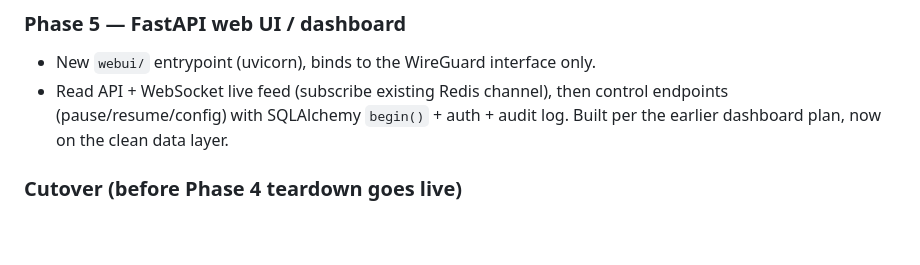
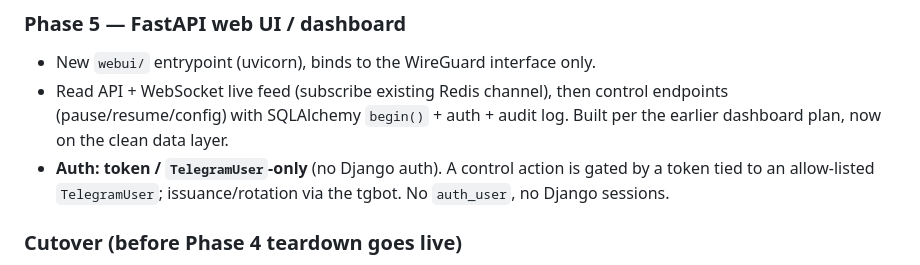
Before and after one commit to grenkoff/crypto_dca, a Markdown page: docs/django-removal-plan.md, the part around one of its changes. Drawn GitHub-style; blank space fills up the shorter version.

```diff
--- a/docs/django-removal-plan.md
+++ b/docs/django-removal-plan.md
@@ -160,6 +168,9 @@ no double-book on redelivered `exec_id`).
 - Read API + WebSocket live feed (subscribe existing Redis channel), then
   control endpoints (pause/resume/config) with SQLAlchemy `begin()` + auth +
   audit log. Built per the earlier dashboard plan, now on the clean data layer.
+- **Auth: token / `TelegramUser`-only** (no Django auth). A control action is
+  gated by a token tied to an allow-listed `TelegramUser`; issuance/rotation via
+  the tgbot. No `auth_user`, no Django sessions.
 
 ### Cutover (before Phase 4 teardown goes live)
 - Long `TRADER_DRY_RUN=1` soak on a copy of the prod DB.
```
Also changed, not shown: other parts of docs/django-removal-plan.md (+21 -9 lines).
